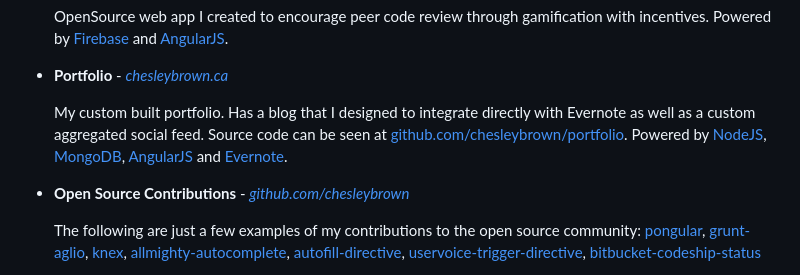
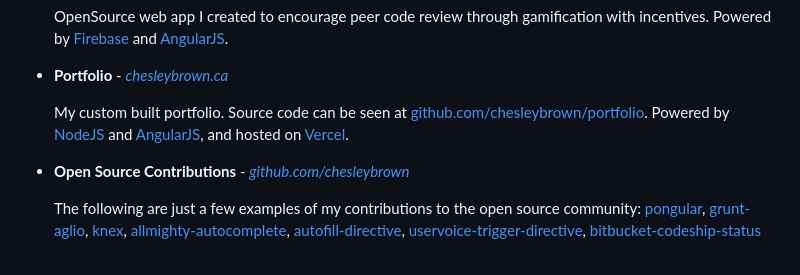
Before and after one commit to chesleybrown/resume, a Markdown page: chesleybrown.md, the part around the change. GitHub-like rendering.

Commit message:
Update info about portfolio

```diff
--- a/chesleybrown.md
+++ b/chesleybrown.md
@@ -101,7 +101,7 @@ Chesley Brown
 
 - **Portfolio** - _[chesleybrown.ca](http://chesleybrown.ca)_
 
-	My custom built portfolio. Has a blog that I designed to integrate directly with Evernote as well as a custom aggregated social feed. Source code can be seen at [github.com/chesleybrown/portfolio](https://github.com/chesleybrown/portfolio). Powered by [NodeJS](http://nodejs.org), [MongoDB](http://mongodb.org), [AngularJS](https://angularjs.org) and [Evernote](https://evernote.com).
+	My custom built portfolio. Source code can be seen at [github.com/chesleybrown/portfolio](https://github.com/chesleybrown/portfolio). Powered by [NodeJS](http://nodejs.org) and [AngularJS](https://angularjs.org), and hosted on [Vercel](http://vercel.com).
 
 - **Open Source Contributions** - _[github.com/chesleybrown](https://github.com/chesleybrown)_
 
```
